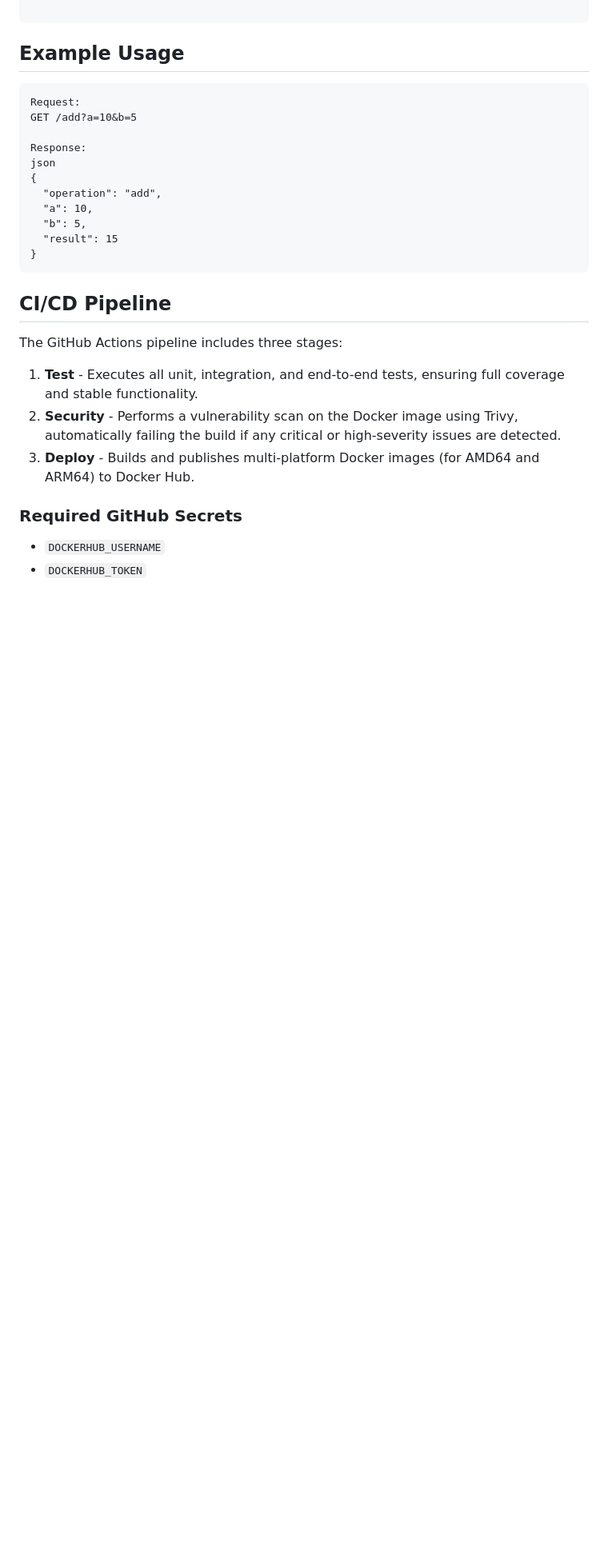
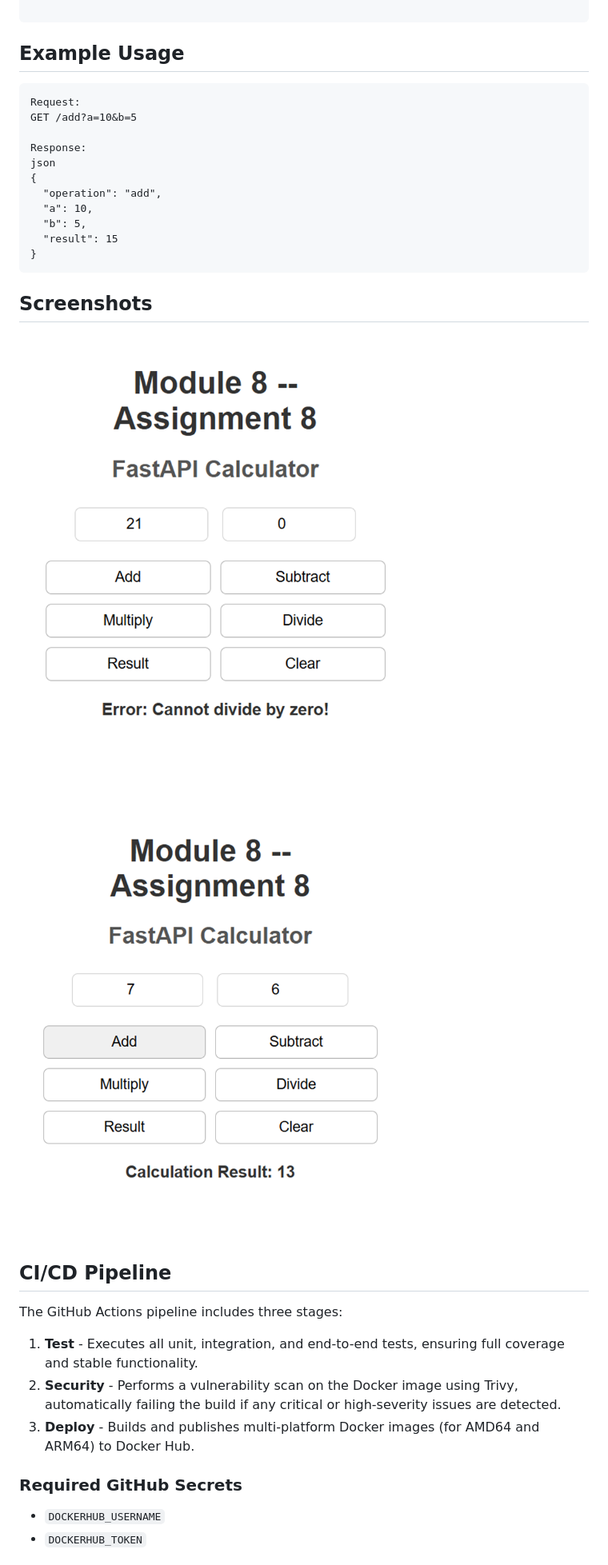
Before and after one commit to ArthNangar/assignment8, a Markdown page: README.md, the part around the change. Shown at 80% size. GitHub-like rendering; pictures changed too: images/image5.png (added), images/image6.png (added); blank space fills up the shorter version.

````diff
--- a/README.md
+++ b/README.md
@@ -100,6 +100,13 @@ json
 }
 ```
 
+## Screenshots
+
+![](images/image5.png)
+
+![](images/image6.png)
+
+
 ## CI/CD Pipeline
 
 The GitHub Actions pipeline includes three stages:
````
Also changed, not shown: images/image3.png (added), images/image4.png (added).
